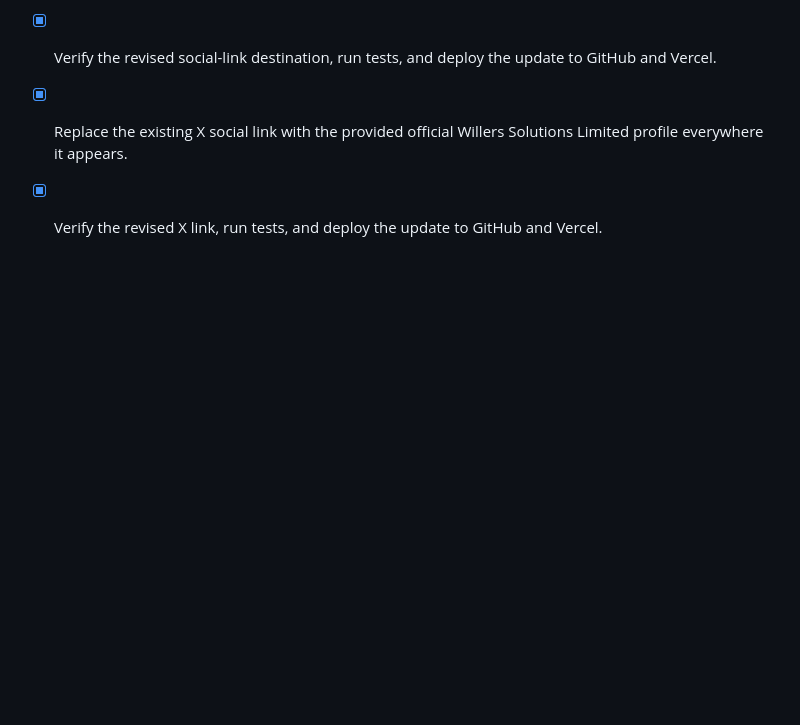
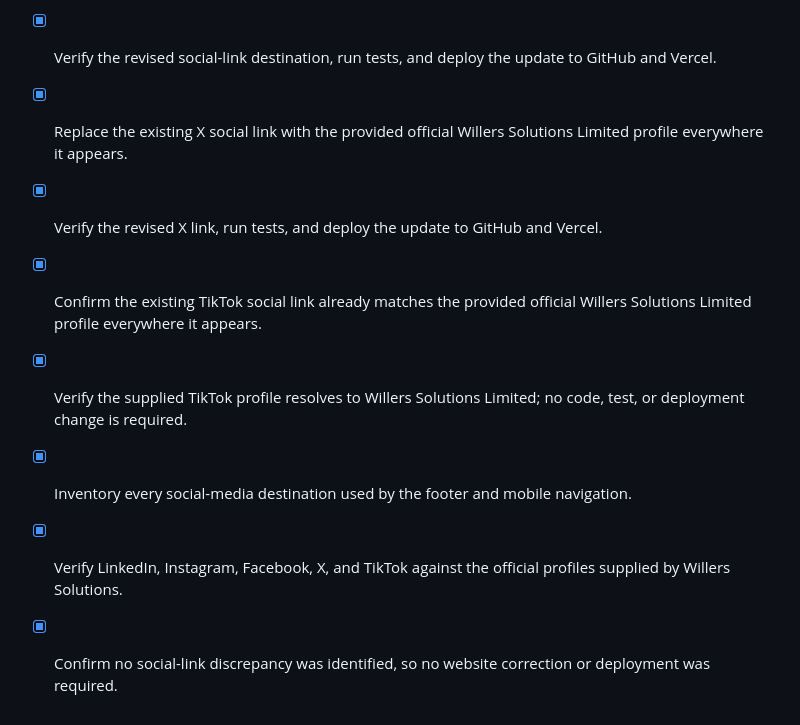
Before and after one commit to Peter-Uwaechue/kpi-detective, a Markdown page: todo.md, the part around the change. GitHub-like rendering; blank space fills up the shorter version.

Commit message:
Document social profile audit

```diff
--- a/todo.md
+++ b/todo.md
@@ -236,3 +236,8 @@
 - [x] Verify the revised social-link destination, run tests, and deploy the update to GitHub and Vercel.
 - [x] Replace the existing X social link with the provided official Willers Solutions Limited profile everywhere it appears.
 - [x] Verify the revised X link, run tests, and deploy the update to GitHub and Vercel.
+- [x] Confirm the existing TikTok social link already matches the provided official Willers Solutions Limited profile everywhere it appears.
+- [x] Verify the supplied TikTok profile resolves to Willers Solutions Limited; no code, test, or deployment change is required.
+- [x] Inventory every social-media destination used by the footer and mobile navigation.
+- [x] Verify LinkedIn, Instagram, Facebook, X, and TikTok against the official profiles supplied by Willers Solutions.
+- [x] Confirm no social-link discrepancy was identified, so no website correction or deployment was required.
```
Also changed, not shown: SOCIAL_LINK_AUDIT.md (added, +13 -0 lines).
